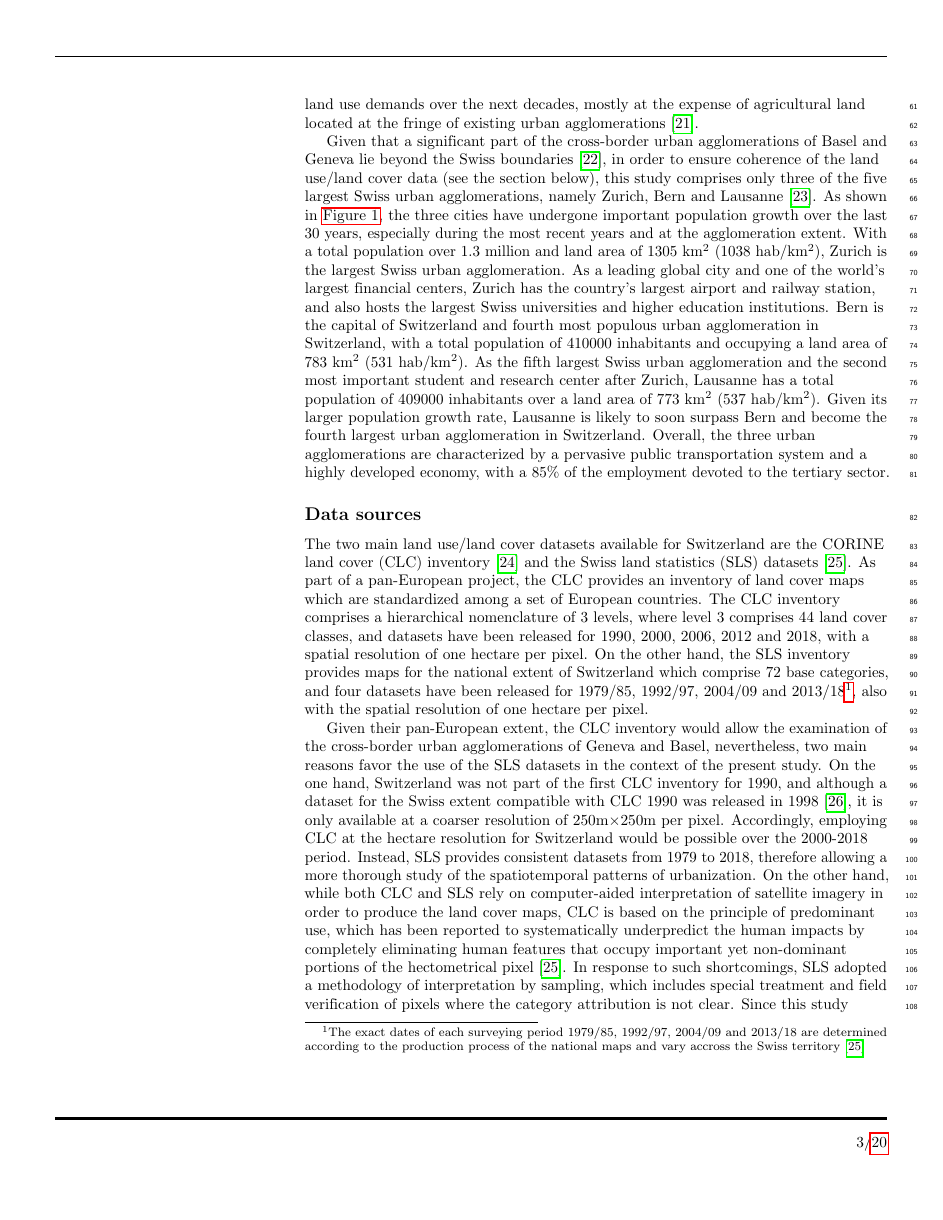
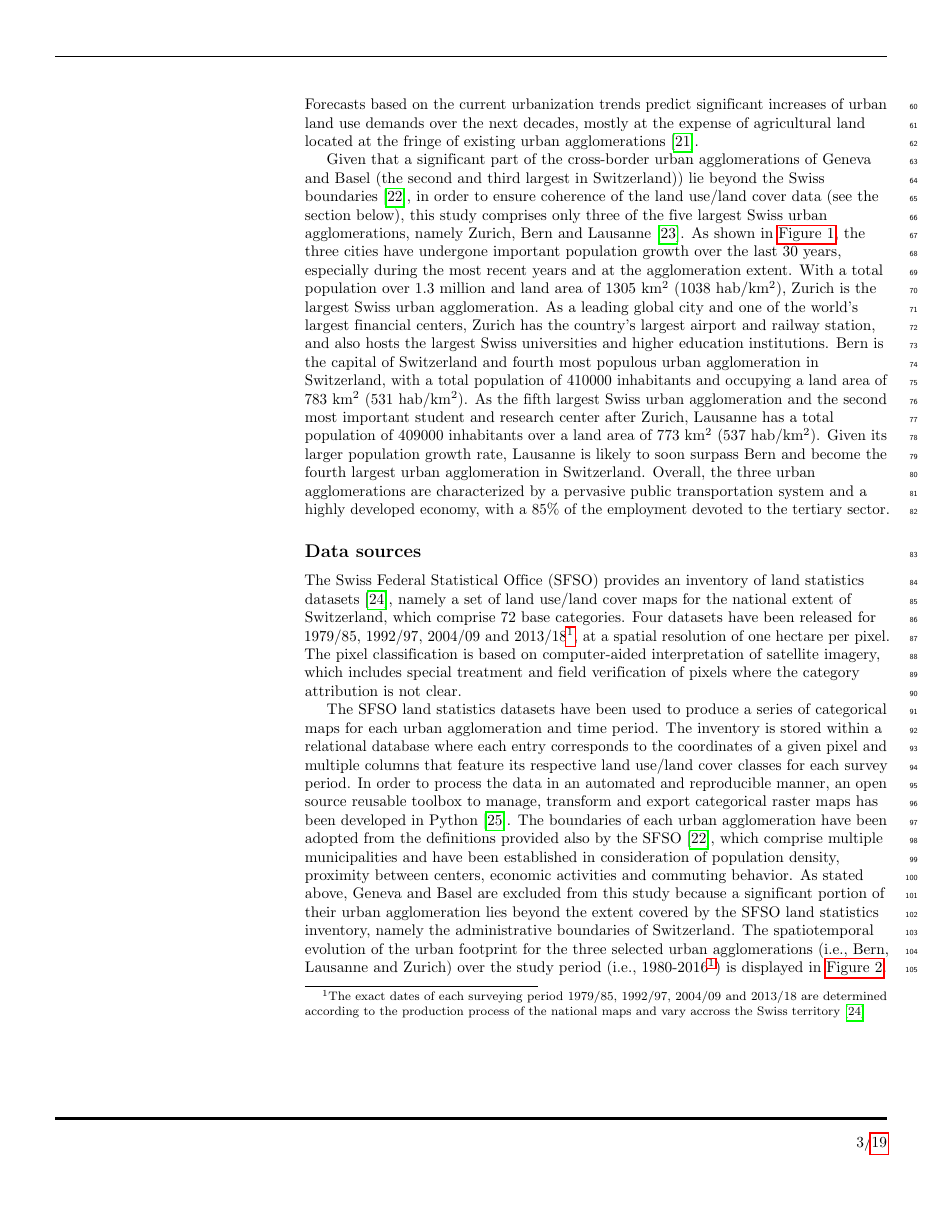
Before and after one commit to martibosch/swiss-urbanization, a LaTeX document (reports/article.tex): page 3 of 20 before the commit and page 3 of 19 after it. Compiled offline with pdfLaTeX.

Commit message:
dropped sls clc comparison

```diff
--- a/reports/article.tex
+++ b/reports/article.tex
@@ -177,7 +179,7 @@ While the Federal Statue on regional planning of 1979 limited the number of new
 % Current urbanization trends suggest significant increases of urban land use demands over the next decades, mostly at the expense of agricultural land located at the fringe of existing urban agglomerations \cite{price2015future}.
 Forecasts based on the current urbanization trends predict significant increases of urban land use demands over the next decades, mostly at the expense of agricultural land located at the fringe of existing urban agglomerations \cite{price2015future}.
 
-Given that a significant part of the cross-border urban agglomerations of Basel and Geneva lie beyond the Swiss boundaries \cite{sfso2014espace}, in order to ensure coherence of the land use/land cover data (see the section below), this study comprises only three of the five largest Swiss urban agglomerations, namely Zurich, Bern and Lausanne \cite{sfso2018city}.
+Given that a significant part of the cross-border urban agglomerations of Geneva and Basel (the second and third largest in Switzerland)) lie beyond the Swiss boundaries \cite{sfso2014espace}, in order to ensure coherence of the land use/land cover data (see the section below), this study comprises only three of the five largest Swiss urban agglomerations, namely Zurich, Bern and Lausanne \cite{sfso2018city}.
 As shown in \autoref{figures/population_change.pdf}, the three cities have undergone important population growth over the last 30 years, especially during the most recent years and at the agglomeration extent.
 With a total population over 1.3 million and land area of 1305 km$^2$ (1038 hab/km$^2$), Zurich is the largest Swiss urban agglomeration. As a leading global city and one of the world's largest financial centers, Zurich has the country's largest airport and railway station, and also hosts the largest Swiss universities and higher education institutions.
 % ranking among the most liveable cities in the world.
@@ -199,14 +201,10 @@ Overall, the three urban agglomerations are characterized by a pervasive public
 
 \subsection*{Data sources}
 
-The two main land use/land cover datasets available for Switzerland are the CORINE land cover (CLC) inventory \cite{heymann1994corine} and the Swiss land statistics (SLS) datasets \cite{sfso2017statistique}.
-As part of a pan-European project, the CLC provides an inventory of land cover maps which are standardized among a set of European countries.
-The CLC inventory comprises a hierarchical nomenclature of 3 levels, where level 3 comprises 44 land cover classes, and datasets have been released for 1990, 2000, 2006, 2012 and 2018, with a spatial resolution of one hectare per pixel. % \footnote{Although Switzerland was not part of the first CLC inventory for the year 1990, Switzerland published in 1998 a compatible dataset for CLC 1990 \cite{steinmeier2013corine}. By the release of the following CLC dataset in 2000, Switzerland was already a member of the CORINE project, therefore the CLC datasets for 2000, 2006, 2012 and 2018 already include the country.}.
-% The SLS land use land cover maps are assembled by the Swiss Federal Statistical Office (SFSO) as part of the production process of the national maps
-On the other hand, the SLS inventory provides maps for the national extent of Switzerland which comprise 72 base categories, and four datasets have been released for 1979/85, 1992/97, 2004/09 and 2013/18\footnote{\label{fn:sls-years}The exact dates of each surveying period 1979/85, 1992/97, 2004/09 and 2013/18 are determined according to the production process of the national maps and vary accross the Swiss territory \cite{sfso2017statistique}}, also with the spatial resolution of one hectare per pixel.
+The Swiss Federal Statistical Office (SFSO) provides an inventory of land statistics datasets \cite{sfso2017statistique}, namely a set of land use/land cover maps for the national extent of Switzerland, which comprise 72 base categories. Four datasets have been released for 1979/85, 1992/97, 2004/09 and 2013/18\footnote{\label{fn:years}The exact dates of each surveying period 1979/85, 1992/97, 2004/09 and 2013/18 are determined according to the production process of the national maps and vary accross the Swiss territory \cite{sfso2017statistique}}, at a spatial resolution of one hectare per pixel.
+The pixel classification is based on computer-aided interpretation of satellite imagery, which includes special treatment and field verification of pixels where the category attribution is not clear.
 
-Given their pan-European extent, the CLC inventory would allow the examination of the cross-border urban agglomerations of Geneva and Basel, nevertheless, two main reasons favor the use of the SLS datasets in the context of the present study.
-On the one hand, Switzerland was not part of the first CLC inventory for 1990, and although a dataset for the Swiss extent compatible with CLC 1990 was released in 1998 \cite{steinmeier2013corine}, it is only available at a coarser resolution of 250m$\times$250m per pixel. Accordingly, employing CLC at the hectare resolution for Switzerland would be possible over the 2000-2018 period. Instead, SLS provides consistent datasets from 1979 to 2018, therefore allowing a more thorough study of the spatiotemporal patterns of urbanization.
-% principle of predominant use, which tends to systematically underpredict the human impacts by completely eliminating human features that occupy modest parts
-% interpretation by sampling
-On the other hand, while both CLC and SLS rely on computer-aided interpretation of satellite imagery in order to produce the land cover maps, CLC is based on the principle of predominant use, which has been reported to systematically underpredict the human impacts by completely eliminating human features that occupy important yet non-dominant portions of the hectometrical pixel \cite{sfso2017statistique}. In response to such shortcomings, SLS adopted a methodology of interpretation by sampling, which includes special treatment and field verification of pixels where the category attribution is not clear. Since this study intends to explore land use changes related to urban sprawl and fragmentation at the urban fringe, the presence of significant human settlements outside the main urban clusters might not be appreciable within the CLC inventory (see \autoref{figures/sls_clc_comparison.pdf}).
+The SFSO land statistics datasets have been used to produce a series of categorical maps for each urban agglomeration and time period.
+The inventory is stored within a relational database where each entry corresponds to the coordinates of a given pixel and multiple columns that feature its respective land use/land cover classes for each survey period. In order to process the data in an automated and reproducible manner, an open source reusable toolbox to manage, transform and export categorical raster maps has been developed in Python \cite{bosch2019swisslandstats}.
+The boundaries of each urban agglomeration have been adopted from the definitions provided also by the SFSO \cite{sfso2014espace}, which comprise multiple municipalities and have been established in consideration of population density, proximity between centers, economic activities and commuting behavior.
+As stated above, Geneva and Basel are excluded from this study because a significant portion of their urban agglomeration lies beyond the extent covered by the SFSO land statistics inventory, namely the administrative boundaries of Switzerland.
@@ -228,6 +211,6 @@ Since the SLS inventory is stored within a relational database where each entry
 % \cite{bosch2019swisslandstats}.
 % The evolution of the urban agglomeration
-The spatiotemporal evolution of the urban footprint for the three urban agglomerations is displayed in \autoref{figures/landscape_plots.pdf}.
+The spatiotemporal evolution of the urban footprint for the three selected urban agglomerations (i.e., Bern, Lausanne and Zurich) over the study period (i.e., 1980-2016\textsuperscript{\ref{fn:years}}) is displayed in \autoref{figures/landscape_plots.pdf}.
 
 \begin{figure}[!ht]
   \begin{adjustwidth}{-.4\textwidth}{0cm}
```
Also changed, not shown: Makefile, reports/article.tex (29 more changed lines), 1 other file.
